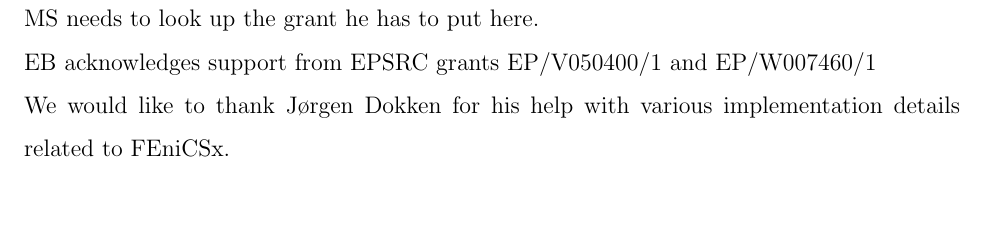
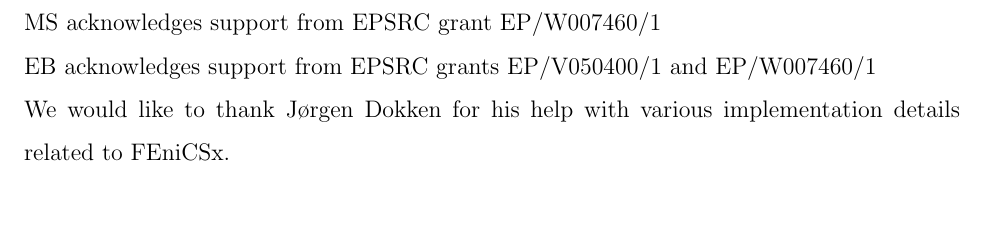
Before and after one commit to Excalibur-Coupling/virus_fem_bem_paper, a LaTeX paper (main.tex): part of page 19 of 25, cut at the place of the change. Compiled offline with pdfLaTeX.

Commit message:
add coupling grant

```diff
--- a/main.tex
+++ b/main.tex
@@ -128,7 +128,7 @@
 \subsection*{\sffamily \large ACKNOWLEDGMENTS}
 MB acknowledges the support from Kingston University through First Kingston University Grant. \\
 CDC acknowledges the support from CCTVal through ANID PIA/APOYO AFB220004.\\
-MS needs to look up the grant he has to put here. \\
+MS acknowledges support from EPSRC grant EP/W007460/1 \\
 EB acknowledges support from EPSRC grants EP/V050400/1 and EP/W007460/1 \\
 We would like to thank J{\o}rgen Dokken for his help with various implementation details related to FEniCSx.
 %((Place Acknowledgments here))
```
